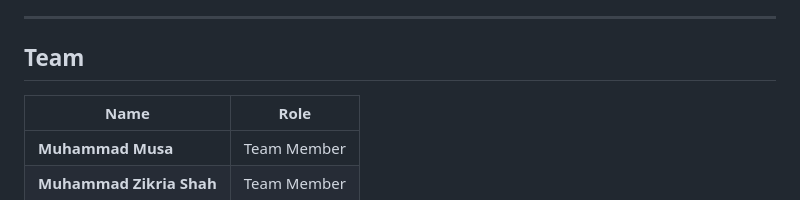
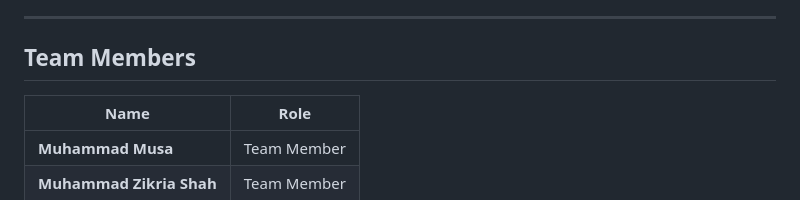
Before and after one commit to musakhan123/BillAgent, a Markdown page: README.md, the part around the change. Drawn GitHub-style.

```diff
--- a/README.md
+++ b/README.md
@@ -6,7 +6,7 @@ Bijli Agent lets Pakistani electricity consumers upload their PESCO bill (image
 
 ---
 
-## Team
+## Team Members
 
 | Name | Role |
 |---|---|
```
